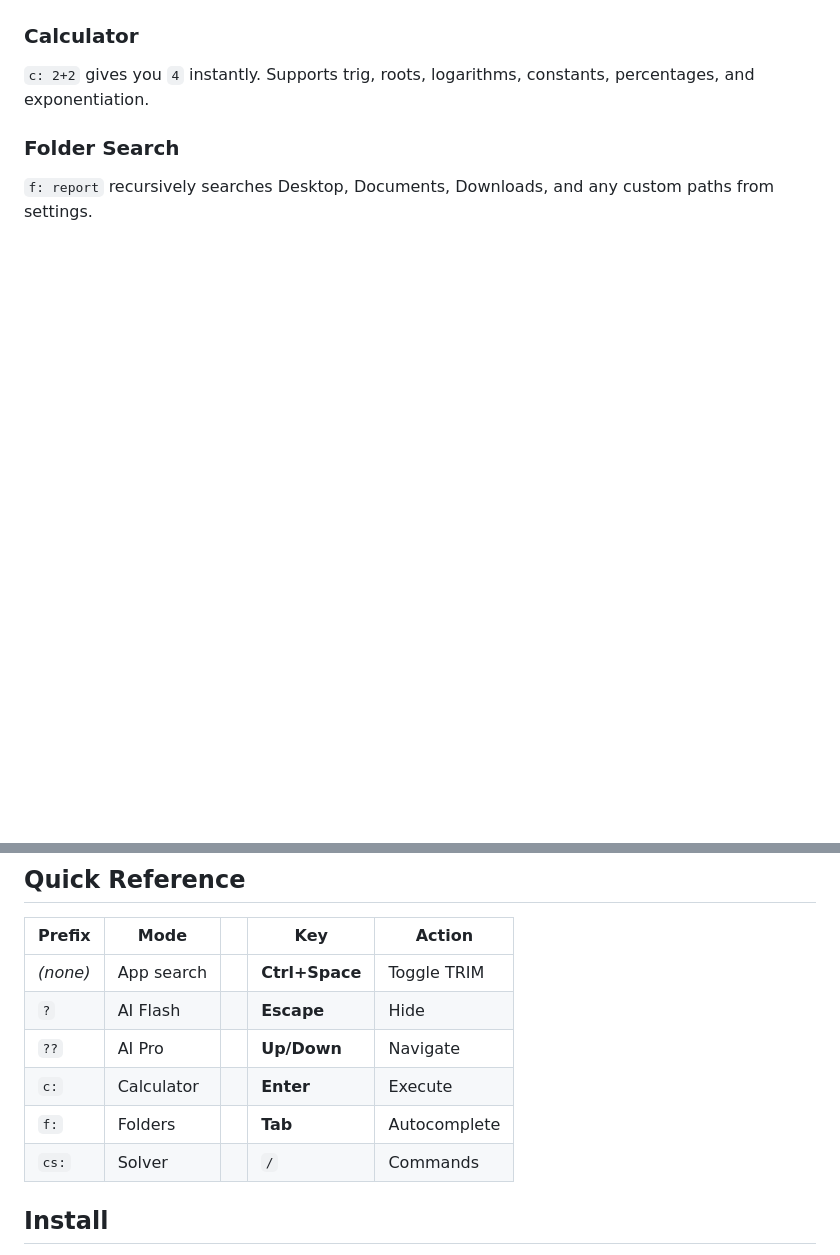
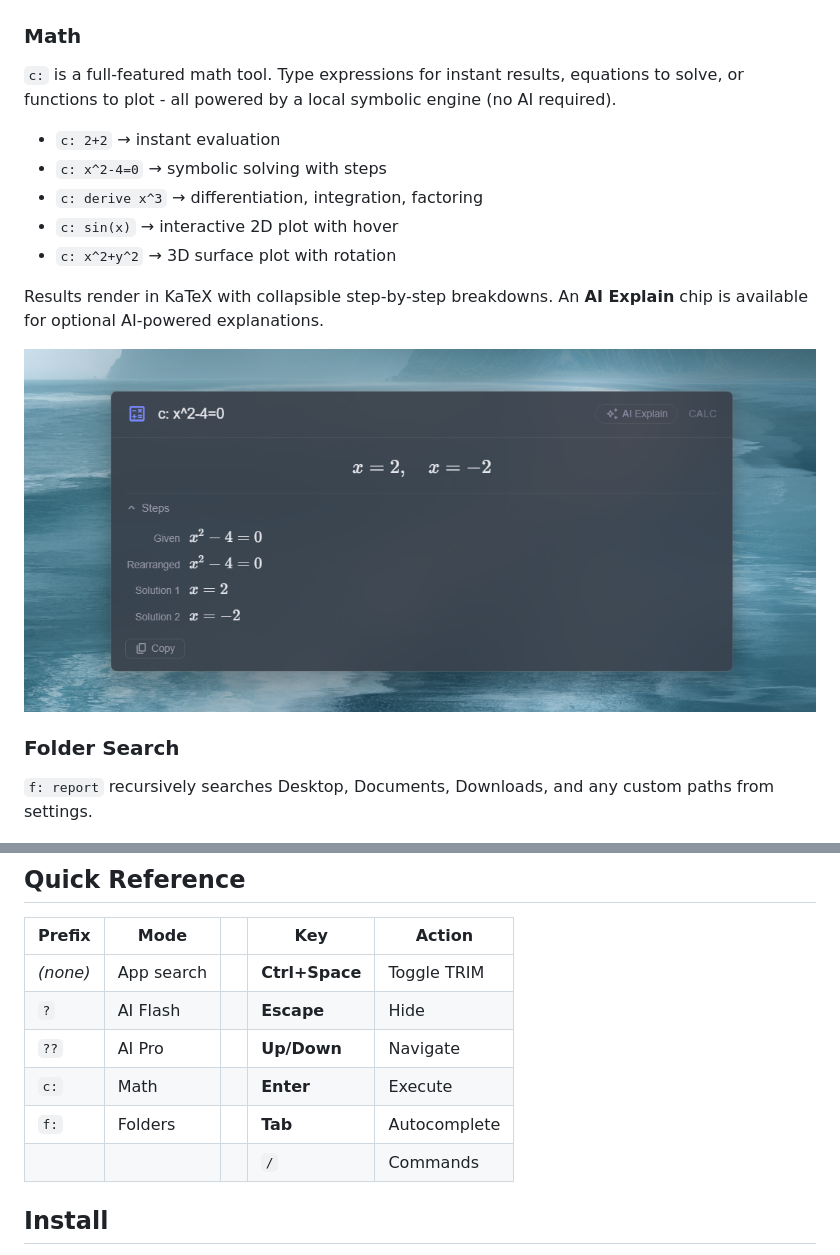
Before and after one commit to 6A31/TRIM, a Markdown page: README.md, 2 parts joined by grey strips. GitHub-like rendering; pictures changed too: assets/screenshots/calculator-solver.png (added); blank space fills up the shorter version.

Commit message:
massively enhanced calculator.

```diff
--- a/README.md
+++ b/README.md
@@ -45,9 +45,19 @@ The AI can read, create, edit, and delete files through tool calls. Every mutati
 
 ![File Automation](assets/screenshots/ai-textreplace.png)
 
-### Calculator
+### Math
 
-`c: 2+2` gives you `4` instantly. Supports trig, roots, logarithms, constants, percentages, and exponentiation.
+`c:` is a full-featured math tool. Type expressions for instant results, equations to solve, or functions to plot - all powered by a local symbolic engine (no AI required).
+
+- `c: 2+2` → instant evaluation
+- `c: x^2-4=0` → symbolic solving with steps
+- `c: derive x^3` → differentiation, integration, factoring
+- `c: sin(x)` → interactive 2D plot with hover
+- `c: x^2+y^2` → 3D surface plot with rotation
+
+Results render in KaTeX with collapsible step-by-step breakdowns. An **AI Explain** chip is available for optional AI-powered explanations.
+
+![Math](assets/screenshots/calculator-solver.png)
 
 ### Folder Search
 
@@ -62,9 +72,9 @@ The AI can read, create, edit, and delete files through tool calls. Every mutati
 | *(none)* | App search | | **Ctrl+Space** | Toggle TRIM |
 | `?` | AI Flash | | **Escape** | Hide |
 | `??` | AI Pro | | **Up/Down** | Navigate |
-| `c:` | Calculator | | **Enter** | Execute |
+| `c:` | Math | | **Enter** | Execute |
 | `f:` | Folders | | **Tab** | Autocomplete |
-| `cs:` | Solver | | `/` | Commands |
+| | | | `/` | Commands |
 
 ## Install
 
```
Also changed, not shown: other parts of README.md (+2 -2 lines), assets/screenshots/calculator-3d-plot.png (added), 17 other files.
